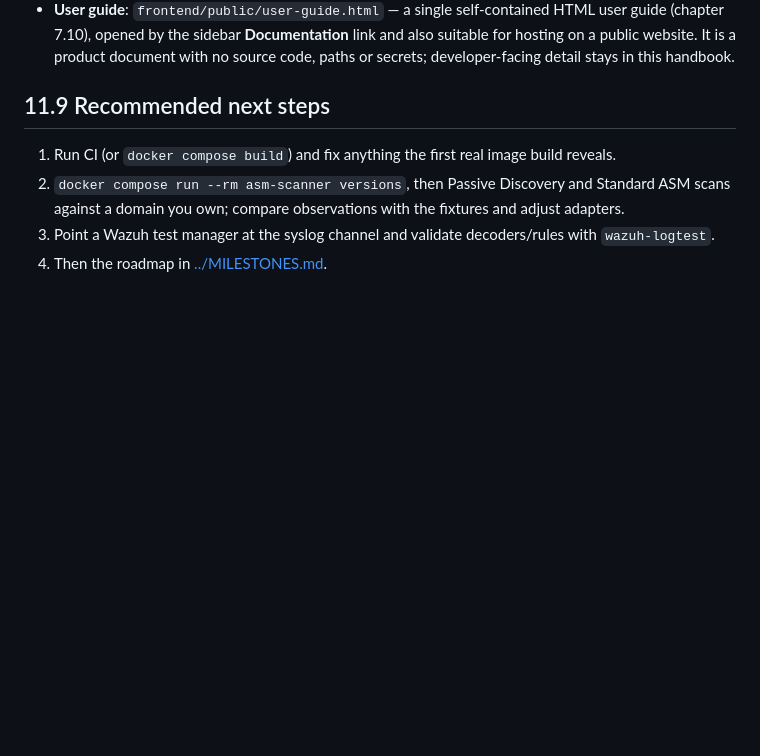
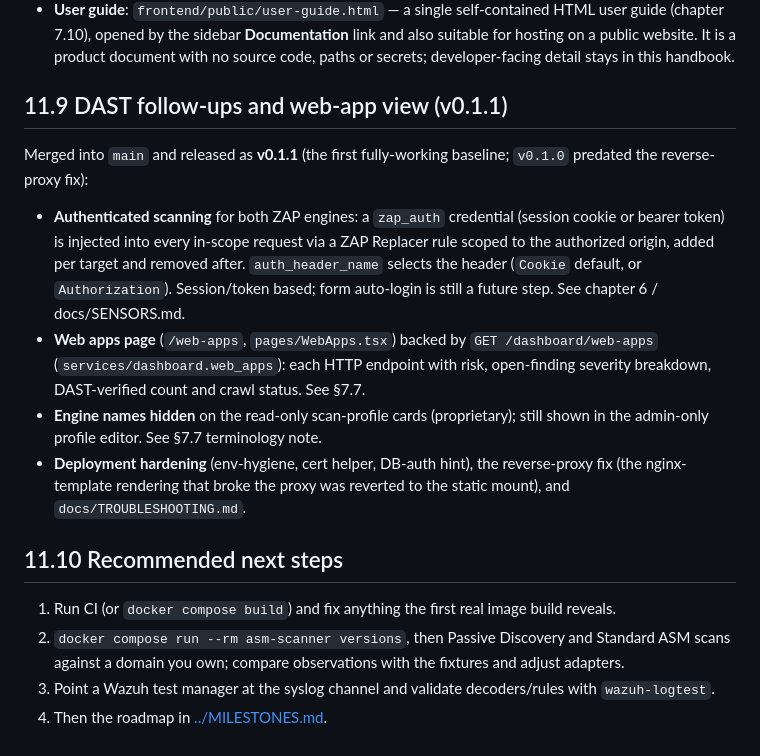
Before and after one commit to AlRasedah/AlRasedah-ASM-Private, a Markdown page: docs/developer/11-build-log.md, the part around the change. Rendered like a GitHub page; blank space fills up the shorter version.

Commit message:
docs(dev): document the Web apps page and v0.1.1 features
The developer handbook missed the Web apps page (PR #8). Add it:
- 07-frontend: pages table row for /web-apps (WebApps.tsx + GET /dashboard/web-apps),
  Layout sidebar mention, and refine the terminology note now that engine names are
  hidden on profile cards.
- 02-codebase-tour: services/dashboard.py now covers the web_apps view.
- 11-build-log: §11.9 for the v0.1.1 additions (authenticated scanning, Web apps
  page, hidden engine names, deployment hardening / proxy fix).

Co-Authored-By: Claude Opus 4.8 <noreply@anthropic.com>

```diff
--- a/docs/developer/11-build-log.md
+++ b/docs/developer/11-build-log.md
@@ -187,7 +187,26 @@ Added dynamic application security testing and end-user documentation on the
   hosting on a public website. It is a product document with no source code, paths or
   secrets; developer-facing detail stays in this handbook.
 
-## 11.9 Recommended next steps
+## 11.9 DAST follow-ups and web-app view (v0.1.1)
+
+Merged into `main` and released as **v0.1.1** (the first fully-working baseline; `v0.1.0`
+predated the reverse-proxy fix):
+
+- **Authenticated scanning** for both ZAP engines: a `zap_auth` credential (session cookie or
+  bearer token) is injected into every in-scope request via a ZAP Replacer rule scoped to the
+  authorized origin, added per target and removed after. `auth_header_name` selects the header
+  (`Cookie` default, or `Authorization`). Session/token based; form auto-login is still a
+  future step. See chapter 6 / docs/SENSORS.md.
+- **Web apps page** (`/web-apps`, `pages/WebApps.tsx`) backed by `GET /dashboard/web-apps`
+  (`services/dashboard.web_apps`): each HTTP endpoint with risk, open-finding severity
+  breakdown, DAST-verified count and crawl status. See §7.7.
+- **Engine names hidden** on the read-only scan-profile cards (proprietary); still shown in the
+  admin-only profile editor. See §7.7 terminology note.
+- **Deployment hardening** (env-hygiene, cert helper, DB-auth hint), the reverse-proxy fix
+  (the nginx-template rendering that broke the proxy was reverted to the static mount), and
+  `docs/TROUBLESHOOTING.md`.
+
+## 11.10 Recommended next steps
 
 1. Run CI (or `docker compose build`) and fix anything the first real image build reveals.
 2. `docker compose run --rm asm-scanner versions`, then Passive Discovery and Standard ASM
```
Also changed, not shown: docs/developer/02-codebase-tour.md (+1 -1 lines), docs/developer/07-frontend.md (+6 -3 lines).
